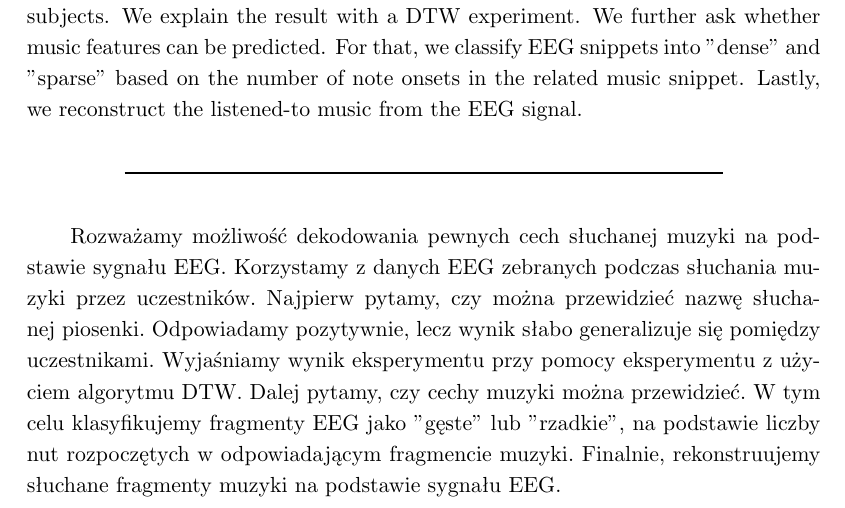
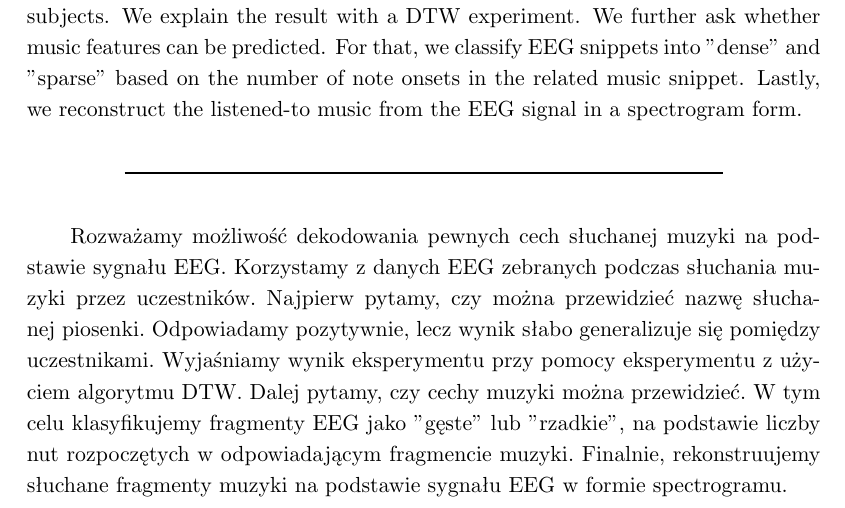
Before and after one commit to zmrocze/eeg-music-thesis, a LaTeX thesis (main.tex): part of page 3 of 55, cut so that both start at the same text. Compiled offline with pdfLaTeX.

Commit message:
update abstract

```diff
--- a/main.tex
+++ b/main.tex
@@ -21,7 +21,7 @@ Najpierw pytamy, czy można przewidzieć nazwę słuchanej piosenki. Odpowiadamy
 Wyjaśniamy wynik eksperymentu przy pomocy eksperymentu z użyciem algorytmu DTW.
 Dalej pytamy, czy cechy muzyki można przewidzieć.
 W tym celu klasyfikujemy fragmenty EEG jako "gęste" lub "rzadkie", na podstawie liczby nut rozpoczętych w odpowiadającym fragmencie muzyki.
-Finalnie, rekonstruujemy słuchane fragmenty muzyki na podstawie sygnału EEG.
+Finalnie, rekonstruujemy słuchane fragmenty muzyki na podstawie sygnału EEG w formie spectrogramu.
 }
 \englishabstract{We consider the possibility of decoding music features from the EEG signal.
 We utilize datasets of joint music and EEG recordings.
@@ -29,7 +29,7 @@ First, we ask whether the song name can be predicted and get a positive result,
 We explain the result with a DTW experiment.
 We further ask whether music features can be predicted.
 For that, we classify EEG snippets into "dense" and "sparse" based on the number of note onsets in the related music snippet.
-Lastly, we reconstruct the listened-to music from the EEG signal.
+Lastly, we reconstruct the listened-to music from the EEG signal in a spectrogram form.
 }
 % w pracach wielu autorow nazwiska mozna oddzielic poleceniem \and
 \author         {Karol Ochman-Milarski}
```
